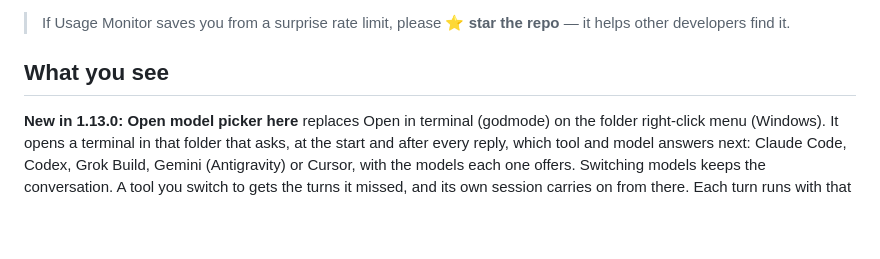
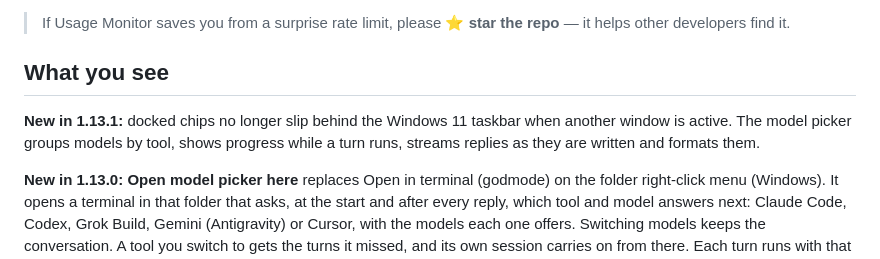
Before and after one commit to sb-git-cs/usage-monitor, a Markdown page: README.md, the part around the change. Rendered like a GitHub page; blank space fills up the shorter version.

```diff
--- a/README.md
+++ b/README.md
@@ -42,6 +42,8 @@ Sign in once to the tools you want metered (`claude`, `codex login`, `agy`, `gro
 > If Usage Monitor saves you from a surprise rate limit, please ⭐ **star the repo** — it helps other developers find it.
 
 ## What you see
+
+**New in 1.13.1:** docked chips no longer slip behind the Windows 11 taskbar when another window is active. The model picker groups models by tool, shows progress while a turn runs, streams replies as they are written and formats them.
 
 **New in 1.13.0:** **Open model picker here** replaces Open in terminal (godmode) on the folder right-click menu (Windows). It opens a terminal in that folder that asks, at the start and after every reply, which tool and model answers next: Claude Code, Codex, Grok Build, Gemini (Antigravity) or Cursor, with the models each one offers. Switching models keeps the conversation. A tool you switch to gets the turns it missed, and its own session carries on from there. Each turn runs with that CLI's skip-permissions flag. Needs Node.js 18+ on PATH. You can also run it anywhere with `node src/model-picker/cli.js`.
 
```
Also changed, not shown: CHANGELOG.md (+9 -0 lines), docs/handoff.md (+11 -0 lines), docs/screenshots/flyout-combined.png, docs/screenshots/flyout-legacy.png, docs/screenshots/network.png, docs/screenshots/overview.png, docs/screenshots/tray-flyout.png, 7 other files.
